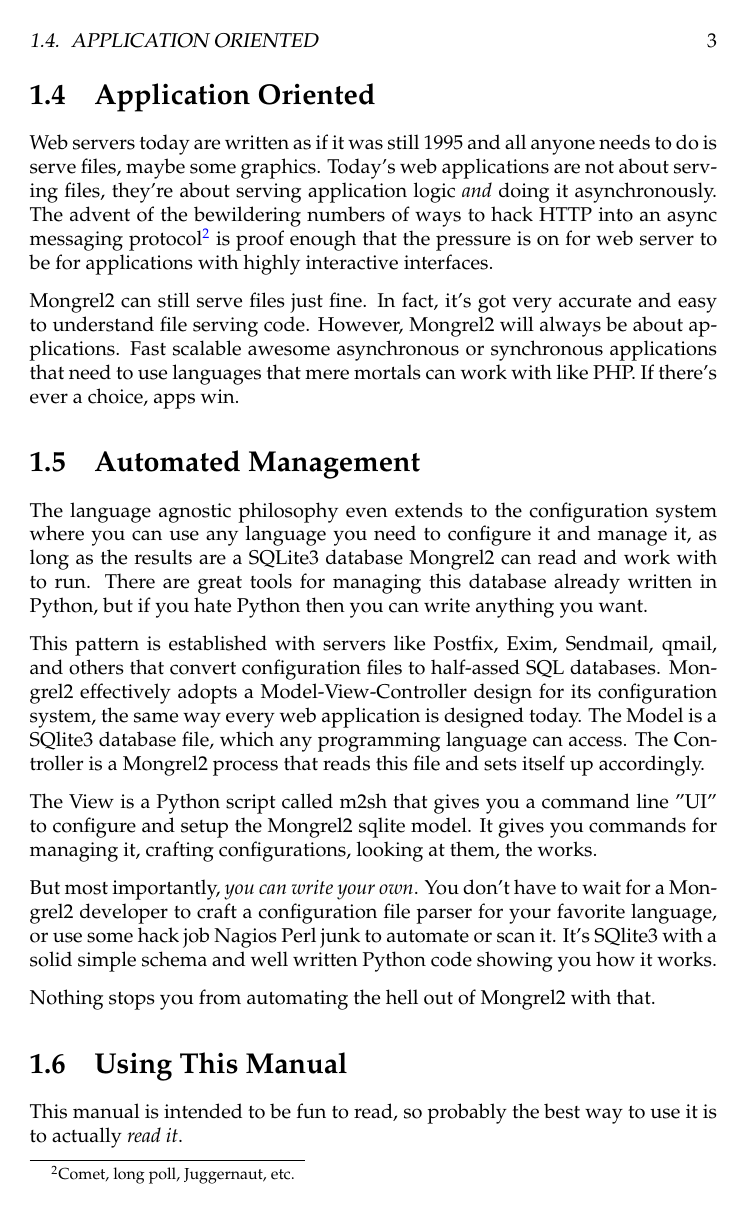
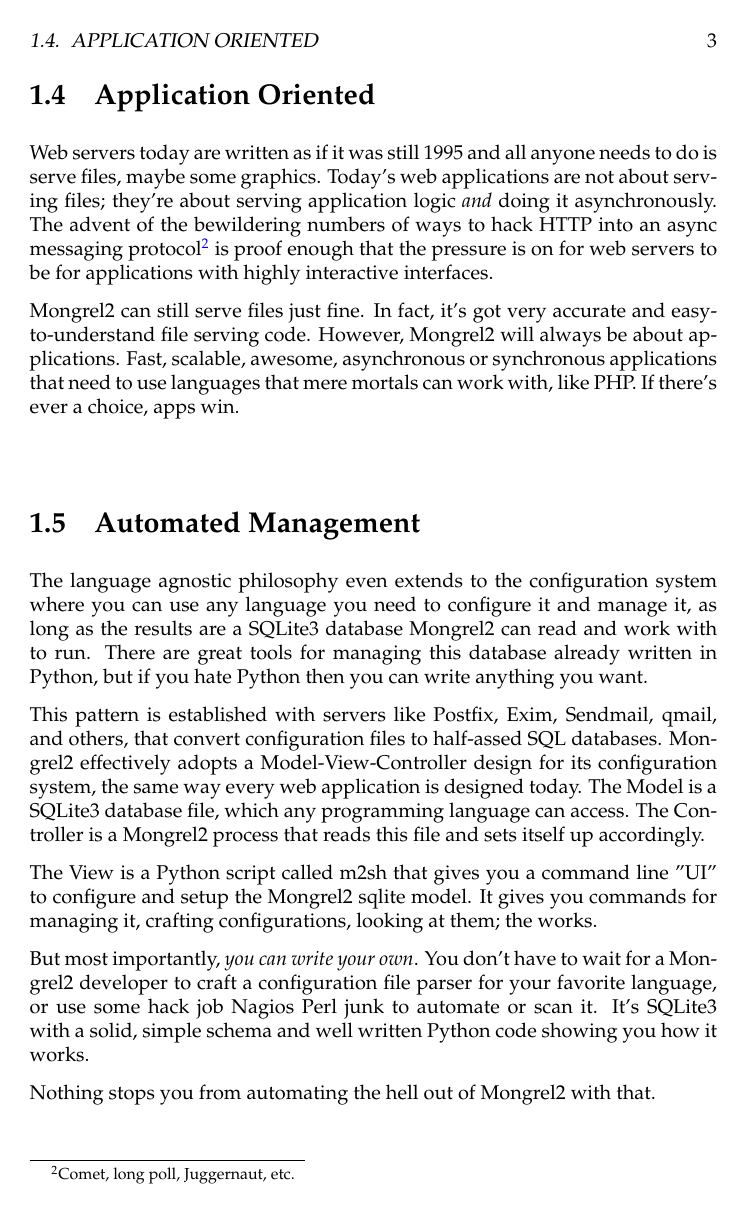
Before and after one commit to mongrel2/mongrel2, a LaTeX thesis (docs/manual/book.tex, which reads docs/manual/introduction.tex): page 8 of 65. Compiled offline with pdfLaTeX.

Commit message:
Introduction copyediting.

```diff
--- a/docs/manual/introduction.tex
+++ b/docs/manual/introduction.tex
@@ -78,16 +78,16 @@
 
 Web servers today are written as if it was still 1995 and all anyone needs to do
 is serve files, maybe some graphics.  Today's web applications are not about serving
-files, they're about serving application logic \emph{and} doing it asynchronously.
+files; they're about serving application logic \emph{and} doing it asynchronously.
 The advent of the bewildering numbers of ways to hack HTTP into an async messaging
 protocol\footnote{Comet, long poll, Juggernaut, etc.} is proof enough that the
-pressure is on for web server to be for applications with highly interactive
+pressure is on for web servers to be for applications with highly interactive
 interfaces.
 
-Mongrel2 can still serve files just fine.  In fact, it's got very accurate and easy
-to understand file serving code.  However, Mongrel2 will always be about applications.
-Fast scalable awesome asynchronous or synchronous applications that need to use languages
-that mere mortals can work with like PHP.  If there's ever a choice, apps win.
+Mongrel2 can still serve files just fine.  In fact, it's got very accurate and
+easy-to-understand file serving code.  However, Mongrel2 will always be about applications.
+Fast, scalable, awesome, asynchronous or synchronous applications that need to use languages
+that mere mortals can work with, like PHP.  If there's ever a choice, apps win.
 
 \section{Automated Management}
 
@@ -98,21 +98,21 @@
 Python then you can write anything you want.
 
 This pattern is established with servers like Postfix, Exim, Sendmail, qmail,
-and others that convert configuration files to half-assed SQL databases.
+and others, that convert configuration files to half-assed SQL databases.
 Mongrel2 effectively adopts a Model-View-Controller design for its
 configuration system, the same way every web application is designed today.
-The Model is a SQlite3 database file, which any programming language can access.
+The Model is a SQLite3 database file, which any programming language can access.
 The Controller is a Mongrel2 process that reads this file and sets itself up
 accordingly.
 
 The View is a Python script called m2sh that gives you a command line "UI" to
 configure and setup the Mongrel2 sqlite model.  It gives you commands for
-managing it, crafting configurations, looking at them, the works.
+managing it, crafting configurations, looking at them; the works.
 
 But most importantly, \emph{you can write your own}.  You don't have to wait
 for a Mongrel2 developer to craft a configuration file parser for your favorite
 language, or use some hack job Nagios Perl junk to automate or scan it.  It's
-SQlite3 with a solid simple schema and well written Python code showing you how
+SQLite3 with a solid, simple schema and well written Python code showing you how
 it works.
 
 Nothing stops you from automating the hell out of Mongrel2 with that.
```
Also changed, not shown: docs/manual/introduction.tex (24 more changed lines).
